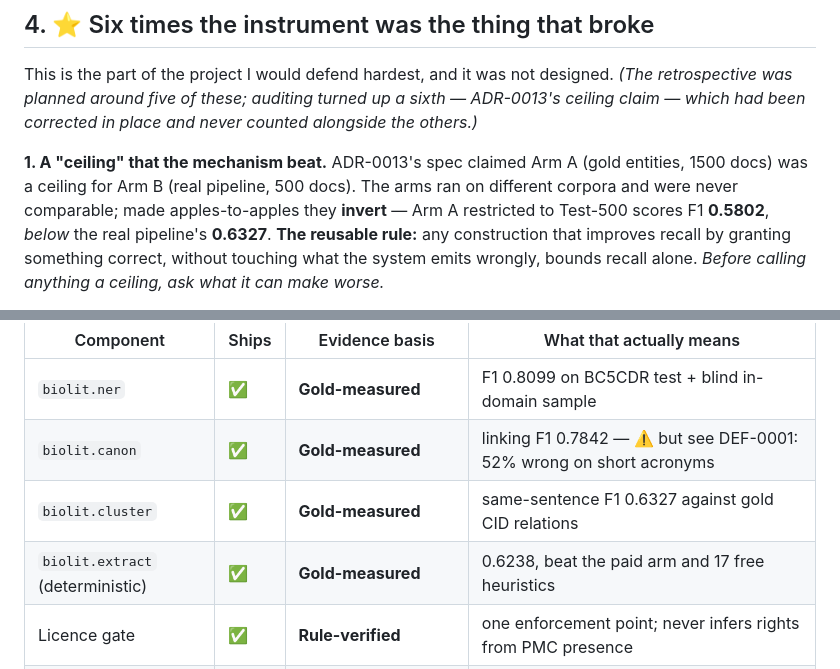
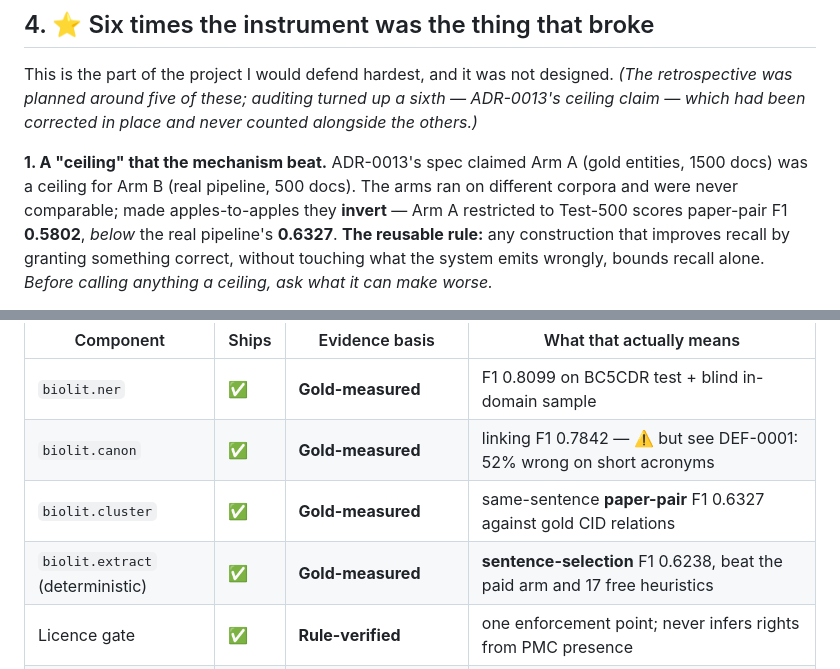
Before and after one commit to emiliourbinaar/BioLit-Copilot, a Markdown page: docs/RETROSPECTIVE.md, 2 parts joined by grey strips. GitHub-like rendering.

```diff
--- a/docs/RETROSPECTIVE.md
+++ b/docs/RETROSPECTIVE.md
@@ -105,7 +109,7 @@ claim — which had been corrected in place and never counted alongside the othe
 **1. A "ceiling" that the mechanism beat.** ADR-0013's spec claimed Arm A (gold entities, 1500
 docs) was a ceiling for Arm B (real pipeline, 500 docs). The arms ran on different corpora and
 were never comparable; made apples-to-apples they **invert** — Arm A restricted to Test-500
-scores F1 **0.5802**, *below* the real pipeline's **0.6327**. **The reusable rule:** any
+scores paper-pair F1 **0.5802**, *below* the real pipeline's **0.6327**. **The reusable rule:** any
 construction that improves recall by granting something correct, without touching what the
 system emits wrongly, bounds recall alone. *Before calling anything a ceiling, ask what it can
 make worse.*
@@ -171,8 +175,8 @@ gold-measured layers.
 |---|---|---|---|
 | `biolit.ner` | ✅ | **Gold-measured** | F1 0.8099 on BC5CDR test + blind in-domain sample |
 | `biolit.canon` | ✅ | **Gold-measured** | linking F1 0.7842 — ⚠️ but see DEF-0001: 52% wrong on short acronyms |
-| `biolit.cluster` | ✅ | **Gold-measured** | same-sentence F1 0.6327 against gold CID relations |
-| `biolit.extract` (deterministic) | ✅ | **Gold-measured** | 0.6238, beat the paid arm and 17 free heuristics |
+| `biolit.cluster` | ✅ | **Gold-measured** | same-sentence **paper-pair** F1 0.6327 against gold CID relations |
+| `biolit.extract` (deterministic) | ✅ | **Gold-measured** | **sentence-selection** F1 0.6238, beat the paid arm and 17 free heuristics |
 | Licence gate | ✅ | **Rule-verified** | one enforcement point; never infers rights from PMC presence |
 | `select_stage` filtering | ✅ | **Gold-measured (weakly)** | Gate 3's confusion matrix over 83 labelled clusters; 3 false drops found and later fixed |
 | **Cluster ordering (ADR-0020)** | ✅ | ⛔ **Design argument + mechanical check only** | **No attributable evidence of lead improvement.** Not a null result — the instrument that would have made the reading attributable was itself defective (ADR-0021). DEF-0003's fix rests on all-tied queries falling 4/8 → 2/8 and nothing else. |
```
Also changed, not shown: other parts of docs/RETROSPECTIVE.md (+20 -16 lines).
